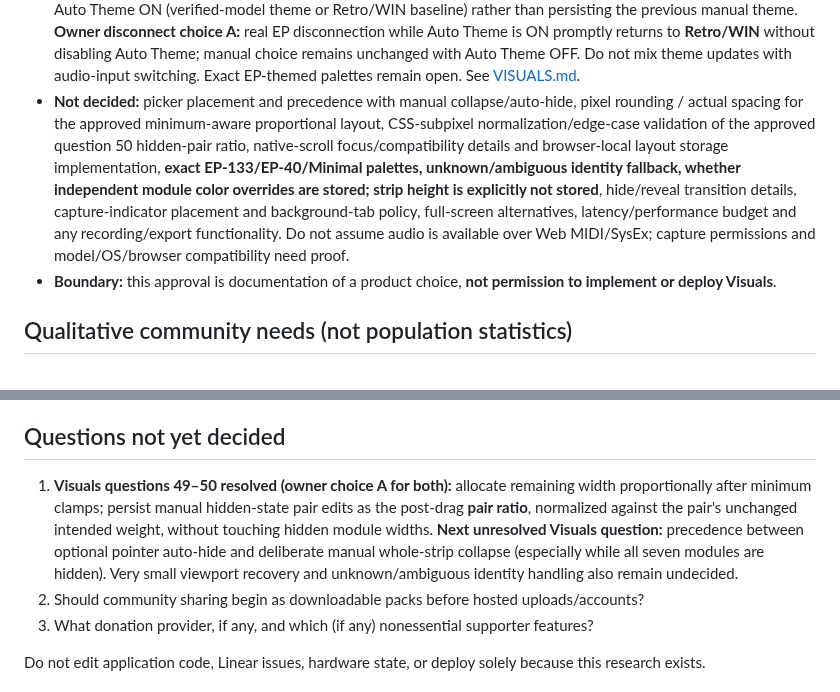
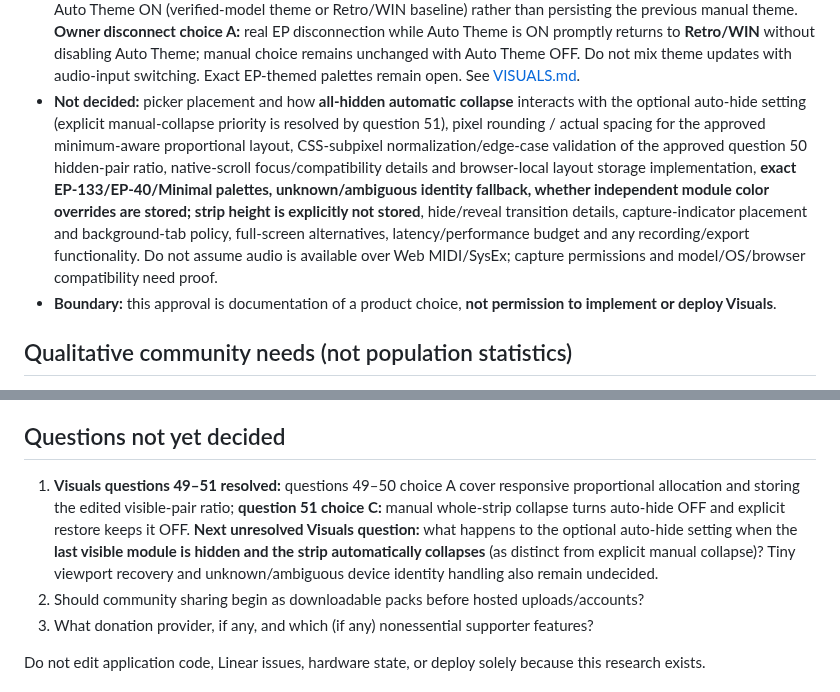
Before and after one commit to Zatumanen/Ko-tool, a Markdown page: docs/PRODUCT_RESEARCH.md, 2 parts joined by grey strips. Drawn GitHub-style.

Commit message:
docs(visuals): approve Q51 manual collapse disables auto-hide

```diff
--- a/docs/PRODUCT_RESEARCH.md
+++ b/docs/PRODUCT_RESEARCH.md
@@ -67,7 +68,7 @@ The existing `projectReader.js`, read-only inspector and gated 16-step `SEQUENCE
 - **Live built-in layout (owner composition/order choice B):** show exactly five modules initially, in the exact left-to-right order **Waveform → Spectrum → Spectrogram → Oscilloscope → Output Meters**. **Stereo Meter** and **Loudness** are intentionally hidden *only* in the Live built-in preset; both remain available to restore. For these five modules, previously approved minimum widths total **752 CSS px before gaps, borders and strip controls** (200+200+160+96+96). At narrow viewport sizes respect minimums and horizontal scrolling. Restoring Live does not overwrite Balanced, Beatmaking, Mixing or browser-local personal layouts, change audio input/capture/permissions or reset the current strip height/Auto Theme. **Live width proportions choice A:** **Waveform 30%; Spectrum 25%; Spectrogram 20%; Oscilloscope 15%; Output Meters 10%**, totaling **100%** when the five modules are visible and enough inner width exists. These initial percentages apply to **Live only**; respect the approved **200/200/160/96/96 CSS-px minima**, especially where the narrow viewport makes 10% of available space less than the Output Meters minimum. At **1,600 CSS px of usable module-content width**, target widths are **480/400/320/240/160 CSS px**, all exceeding the minima; when constrained, retain readable minimums and horizontal scrolling without overwriting browser-local layouts or affecting Balanced/Beatmaking/Mixing.
 - **All modules hidden (owner choice C):** hiding the final remaining visible module **automatically collapses** the bottom Visuals strip, rather than blocking that hide or displaying an expanded empty strip. The Visuals application remains open and provides a discoverable keyboard-accessible **restore affordance**. This is distinct from opt-in pointer-driven auto-hide and deliberate manual collapse of a populated strip; do not silently change those preferences. Retain hidden modules' intended settings/order/widths, all built-in layouts and locally saved custom presets; do not replace the zero-visible selection with an unsolicited module or preset. **All-hidden recovery choice A:** the restore affordance opens a **selector of all seven modules while the strip is still collapsed**. Only after an explicit module choice does Visuals expand, showing **that one selected module** at full usable width, subject to its module minimum. Cancel/dismiss leaves all modules hidden and the strip collapsed. No empty expanded strip, automatic preset restoration, loss of hidden modules' intended width/order/settings or silent browser-local preset writes. Picker styling/placement and precedence with other collapse modes remain undecided; the capture stop/no-auto-restart behavior is settled by question 48 choice C, while lower-level resource handling remains for implementation verification.
 - **Visual themes (new owner decision, superseding the earlier four):** exactly **Retro/WIN**, **EP-133**, **EP-40**, **Minimal**; preserve per-module color selection and manual theme switching. Retro matches the existing K.O. Tool Win95-like CSS palette (`#008080`, `#c0c0c0`, `#000080`). It is the no-identified-device baseline. Once My EP validates the connected device, automatically select **EP-133 for resolved `TE032AS001`** or **EP-40 for `TE032AS006`**, using existing device identity logic, not microphone/USB Audio input labels. **Owner-approved EP-1320 fallback (choice A):** resolved EP-1320 Medieval (`TE032AS005`) selects existing **Retro/WIN** in Auto Theme, retaining the correct EP-1320 device label and without a fifth theme. **Owner choice B:** Auto Theme ON initially, but manual selection disables automatic switching within the current Visuals session until the user explicitly re-enables it; connecting a new EP must not override that choice. **Owner restart choice A:** reopening Visuals or reloading K.O. Tool resets to Auto Theme ON (verified-model theme or Retro/WIN baseline) rather than persisting the previous manual theme. **Owner disconnect choice A:** real EP disconnection while Auto Theme is ON promptly returns to **Retro/WIN** without disabling Auto Theme; manual choice remains unchanged with Auto Theme OFF. Do not mix theme updates with audio-input switching. Exact EP-themed palettes remain open. See [VISUALS.md](VISUALS.md).
-- **Not decided:** picker placement and precedence with manual collapse/auto-hide, pixel rounding / actual spacing for the approved minimum-aware proportional layout, CSS-subpixel normalization/edge-case validation of the approved question 50 hidden-pair ratio, native-scroll focus/compatibility details and browser-local layout storage implementation, **exact EP-133/EP-40/Minimal palettes, unknown/ambiguous identity fallback, whether independent module color overrides are stored; strip height is explicitly not stored**, hide/reveal transition details, capture-indicator placement and background-tab policy, full-screen alternatives, latency/performance budget and any recording/export functionality. Do not assume audio is available over Web MIDI/SysEx; capture permissions and model/OS/browser compatibility need proof.
+- **Not decided:** picker placement and how **all-hidden automatic collapse** interacts with the optional auto-hide setting (explicit manual-collapse priority is resolved by question 51), pixel rounding / actual spacing for the approved minimum-aware proportional layout, CSS-subpixel normalization/edge-case validation of the approved question 50 hidden-pair ratio, native-scroll focus/compatibility details and browser-local layout storage implementation, **exact EP-133/EP-40/Minimal palettes, unknown/ambiguous identity fallback, whether independent module color overrides are stored; strip height is explicitly not stored**, hide/reveal transition details, capture-indicator placement and background-tab policy, full-screen alternatives, latency/performance budget and any recording/export functionality. Do not assume audio is available over Web MIDI/SysEx; capture permissions and model/OS/browser compatibility need proof.
 - **Boundary:** this approval is documentation of a product choice, **not permission to implement or deploy Visuals**.
 
 ## Qualitative community needs (not population statistics)
@@ -124,7 +125,7 @@ The owner is considering **donations** rather than putting essential functionali
 
 ## Questions not yet decided
 
-1. **Visuals questions 49–50 resolved (owner choice A for both):** allocate remaining width proportionally after minimum clamps; persist manual hidden-state pair edits as the post-drag **pair ratio**, normalized against the pair's unchanged intended weight, without touching hidden module widths. **Next unresolved Visuals question:** precedence between optional pointer auto-hide and deliberate manual whole-strip collapse (especially while all seven modules are hidden). Very small viewport recovery and unknown/ambiguous identity handling also remain undecided.
+1. **Visuals questions 49–51 resolved:** questions 49–50 choice A cover responsive proportional allocation and storing the edited visible-pair ratio; **question 51 choice C:** manual whole-strip collapse turns auto-hide OFF and explicit restore keeps it OFF. **Next unresolved Visuals question:** what happens to the optional auto-hide setting when the **last visible module is hidden and the strip automatically collapses** (as distinct from explicit manual collapse)? Tiny viewport recovery and unknown/ambiguous device identity handling also remain undecided.
 2. Should community sharing begin as downloadable packs before hosted uploads/accounts?
 3. What donation provider, if any, and which (if any) nonessential supporter features?
 
```
Also changed, not shown: other parts of docs/PRODUCT_RESEARCH.md (+2 -1 lines).
